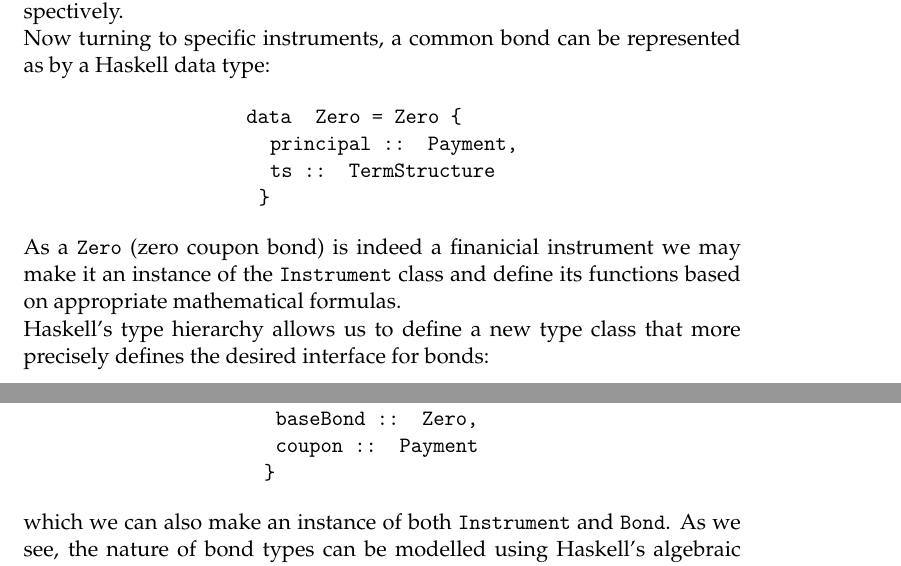
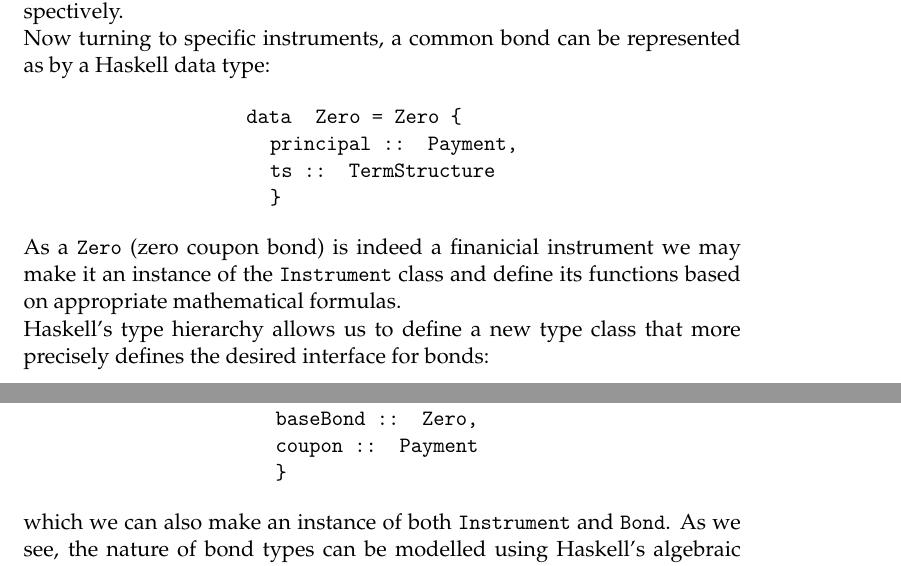
Before and after one commit to andreasbock/hql-synopsis, a LaTeX paper (hql_synopsis.tex): two parts of pages 2 and 3 of 5, joined at a grey line, cut so that both start at the same text. Compiled offline with pdfLaTeX.

Commit message:
prettified code tags

```diff
--- a/hql_synopsis.tex
+++ b/hql_synopsis.tex
@@ -324,7 +324,7 @@ Haskell data type:
 data & Zero = Zero \{\\
       &\hspace{-1cm} principal :: Payment,\\
       &\hspace{-1cm} ts :: TermStructure\\
-      &\hspace{-1cm}\}
+      &\hspace{-0.8cm}\}
 \end{tabular}
 \end{center}
 
@@ -363,7 +363,7 @@ a consol bond could be defined using our {\tt Zero} from above:
 data & Consol = Consol \{\\
       &\hspace{-1cm} baseBond :: Zero,\\
       &\hspace{-1cm} coupon   :: Payment\\
-      &\hspace{-1cm}\}
+      &\hspace{-0.8cm}\}
 \end{tabular}
 \end{center}
 
```
Also changed, not shown: hql_synopsis.tex (2 more changed lines).
